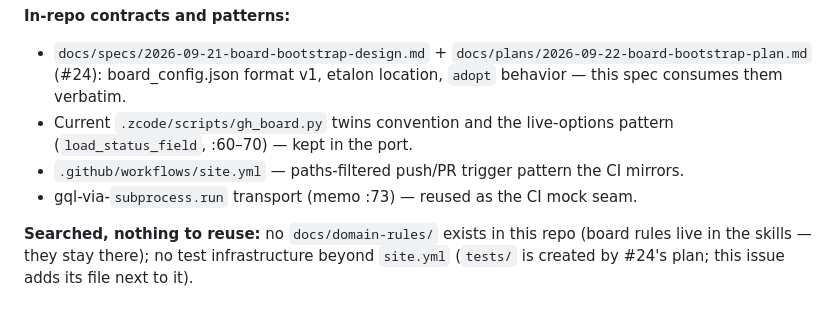
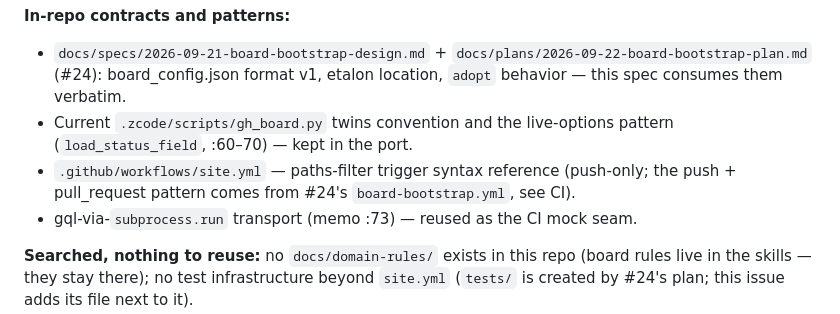
Before and after one commit to mkosinov/superagents, a Markdown page: docs/specs/2026-09-26-board-selfhosting-design.md, the part around the change. GitHub-like rendering.

```diff
--- a/docs/specs/2026-09-26-board-selfhosting-design.md
+++ b/docs/specs/2026-09-26-board-selfhosting-design.md
@@ -163,7 +163,7 @@ Test targets (unit, fast):
 **In-repo contracts and patterns:**
 - `docs/specs/2026-09-21-board-bootstrap-design.md` + `docs/plans/2026-09-22-board-bootstrap-plan.md` (#24): board_config.json format v1, etalon location, `adopt` behavior — this spec consumes them verbatim.
 - Current `.zcode/scripts/gh_board.py` twins convention and the live-options pattern (`load_status_field`, :60–70) — kept in the port.
-- `.github/workflows/site.yml` — paths-filtered push/PR trigger pattern the CI mirrors.
+- `.github/workflows/site.yml` — paths-filter trigger syntax reference (push-only; the push + pull_request pattern comes from #24's `board-bootstrap.yml`, see CI).
 - gql-via-`subprocess.run` transport (memo :73) — reused as the CI mock seam.
 
 **Searched, nothing to reuse:** no `docs/domain-rules/` exists in this repo (board rules live in the skills — they stay there); no test infrastructure beyond `site.yml` (`tests/` is created by #24's plan; this issue adds its file next to it).
```
Also changed, not shown: docs/plans/2026-09-26-board-selfhosting-plan.md (added, +212 -0 lines).
